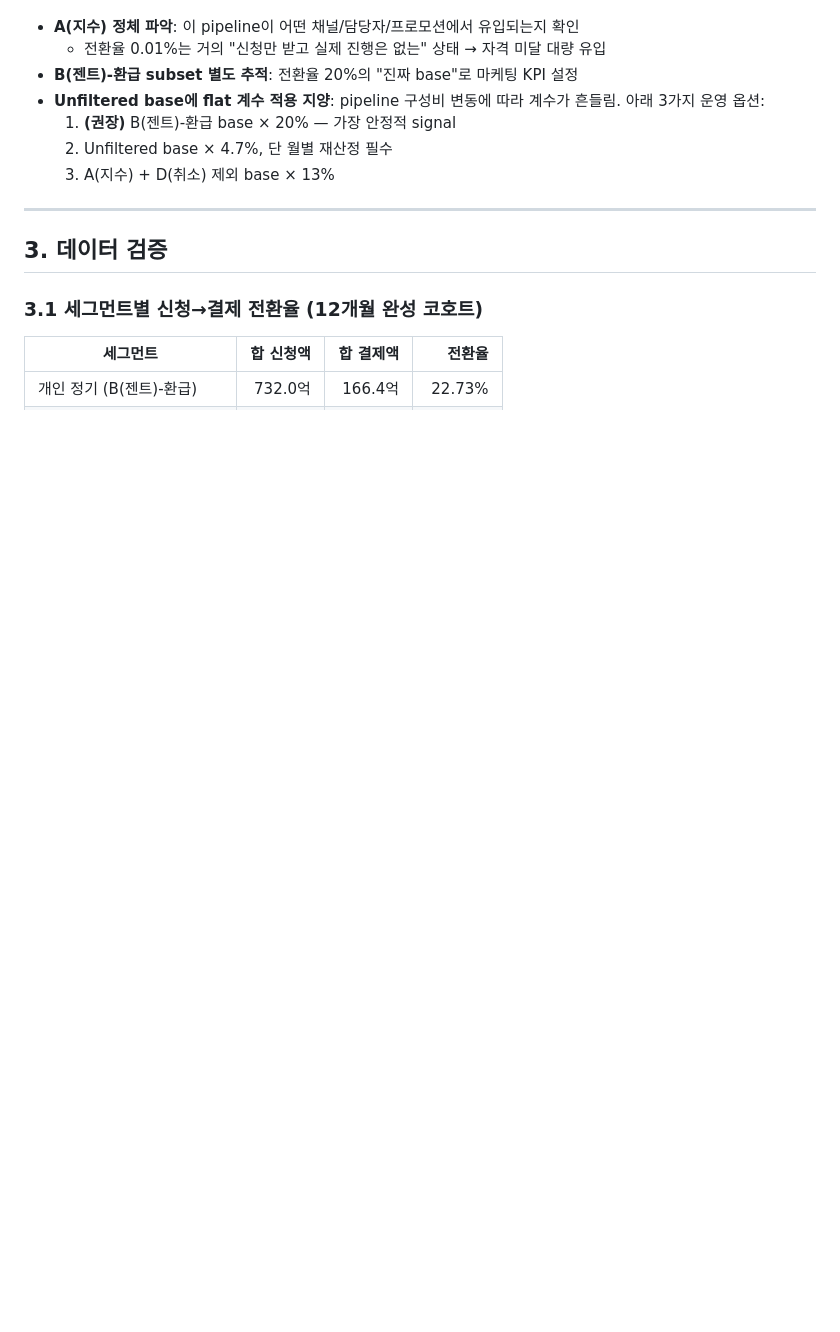
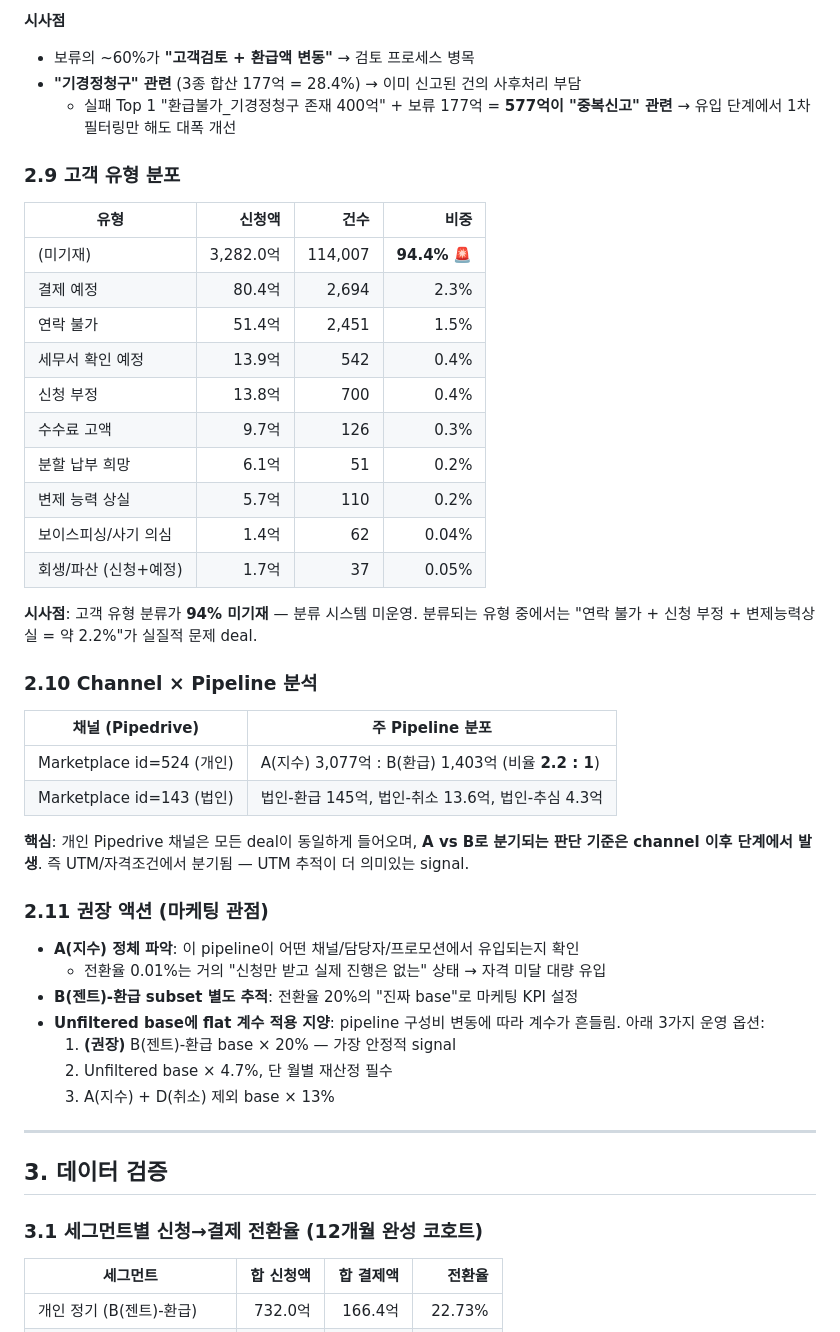
Before and after one commit to andrew-zent/bznav-refund-forecast, a Markdown page: docs/marketing_forecast_proposal.md, the part around one of its changes. Rendered like a GitHub page; blank space fills up the shorter version.

```diff
--- a/docs/marketing_forecast_proposal.md
+++ b/docs/marketing_forecast_proposal.md
@@ -137,3 +183,35 @@ Pipedrive의 `lost_reason` 필드 기반 — 전체 실패 건 2,588억 중 Top
+**시사점**
+- 보류의 ~60%가 **"고객검토 + 환급액 변동"** → 검토 프로세스 병목
+- **"기경정청구" 관련** (3종 합산 177억 = 28.4%) → 이미 신고된 건의 사후처리 부담
+  - 실패 Top 1 "환급불가_기경정청구 존재 400억" + 보류 177억 = **577억이 "중복신고" 관련** → 유입 단계에서 1차 필터링만 해도 대폭 개선
+
+### 2.9 고객 유형 분포
+
+| 유형 | 신청액 | 건수 | 비중 |
+|---|---:|---:|---:|
+| (미기재) | 3,282.0억 | 114,007 | **94.4%** 🚨 |
+| 결제 예정 | 80.4억 | 2,694 | 2.3% |
+| 연락 불가 | 51.4억 | 2,451 | 1.5% |
+| 세무서 확인 예정 | 13.9억 | 542 | 0.4% |
+| 신청 부정 | 13.8억 | 700 | 0.4% |
+| 수수료 고액 | 9.7억 | 126 | 0.3% |
+| 분할 납부 희망 | 6.1억 | 51 | 0.2% |
+| 변제 능력 상실 | 5.7억 | 110 | 0.2% |
+| 보이스피싱/사기 의심 | 1.4억 | 62 | 0.04% |
+| 회생/파산 (신청+예정) | 1.7억 | 37 | 0.05% |
+
+**시사점**: 고객 유형 분류가 **94% 미기재** — 분류 시스템 미운영. 분류되는 유형 중에서는 "연락 불가 + 신청 부정 + 변제능력상실 = 약 2.2%"가 실질적 문제 deal.
+
+### 2.10 Channel × Pipeline 분석
+
+| 채널 (Pipedrive) | 주 Pipeline 분포 |
+|---|---|
+| Marketplace id=524 (개인) | A(지수) 3,077억 : B(환급) 1,403억 (비율 **2.2 : 1**) |
+| Marketplace id=143 (법인) | 법인-환급 145억, 법인-취소 13.6억, 법인-추심 4.3억 |
+
+**핵심**: 개인 Pipedrive 채널은 모든 deal이 동일하게 들어오며, **A vs B로 분기되는 판단 기준은 channel 이후 단계에서 발생**. 즉 UTM/자격조건에서 분기됨 — UTM 추적이 더 의미있는 signal.
+
+### 2.11 권장 액션 (마케팅 관점)
 
 - **A(지수) 정체 파악**: 이 pipeline이 어떤 채널/담당자/프로모션에서 유입되는지 확인
   - 전환율 0.01%는 거의 "신청만 받고 실제 진행은 없는" 상태 → 자격 미달 대량 유입
```
Also changed, not shown: other parts of docs/marketing_forecast_proposal.md (+47 -1 lines).
